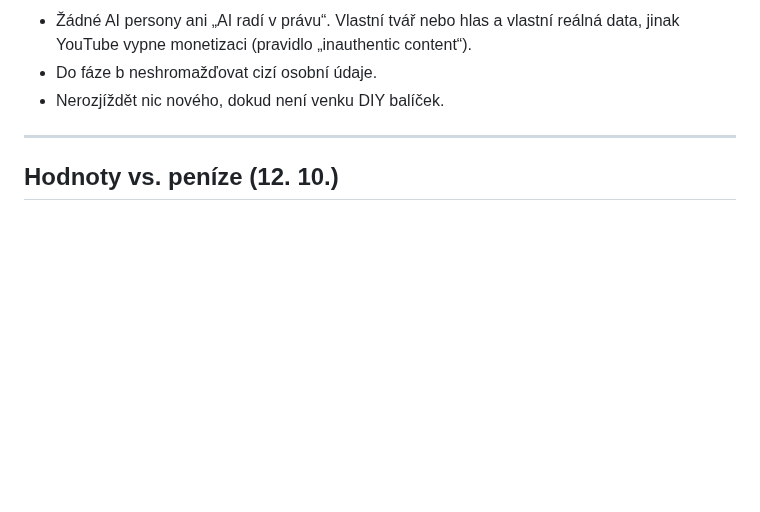
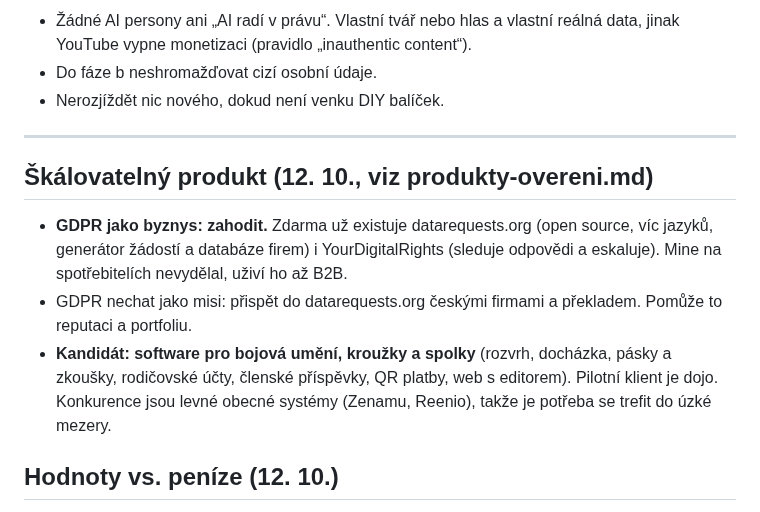
Before and after one commit to krystofskala/vault, a Markdown page: privydelek/prehled-a-plan.md, the part around the change. Rendered like a GitHub page; blank space fills up the shorter version.

```diff
--- a/privydelek/prehled-a-plan.md
+++ b/privydelek/prehled-a-plan.md
@@ -136,6 +136,11 @@ dTest navíc zjistil, že americké služby (Optery, DeleteMe) odstranily v prů
 
 ---
 
+## Škálovatelný produkt (12. 10., viz produkty-overeni.md)
+- **GDPR jako byznys: zahodit.** Zdarma už existuje datarequests.org (open source, víc jazyků, generátor žádostí a databáze firem) i YourDigitalRights (sleduje odpovědi a eskaluje). Mine na spotřebitelích nevydělal, uživí ho až B2B.
+- GDPR nechat jako misi: přispět do datarequests.org českými firmami a překladem. Pomůže to reputaci a portfoliu.
+- **Kandidát: software pro bojová umění, kroužky a spolky** (rozvrh, docházka, pásky a zkoušky, rodičovské účty, členské příspěvky, QR platby, web s editorem). Pilotní klient je dojo. Konkurence jsou levné obecné systémy (Zenamu, Reenio), takže je potřeba se trefit do úzké mezery.
+
 ## Hodnoty vs. peníze (12. 10.)
 - **GDPR jako open source zdarma**: šablony, seznam firem a návod veřejně na GitHubu, pro všechny.
 - Peníze z GDPR jen dobrovolně: donate (GitHub Sponsors, Buy Me a Coffee), YouTube, granty a spolupráce s neziskovkami, volitelný „hlídač lhůt“ pro pohodlné. Bez paywallu.
```
Also changed, not shown: privydelek/produkty-overeni.md (added, +69 -0 lines).
